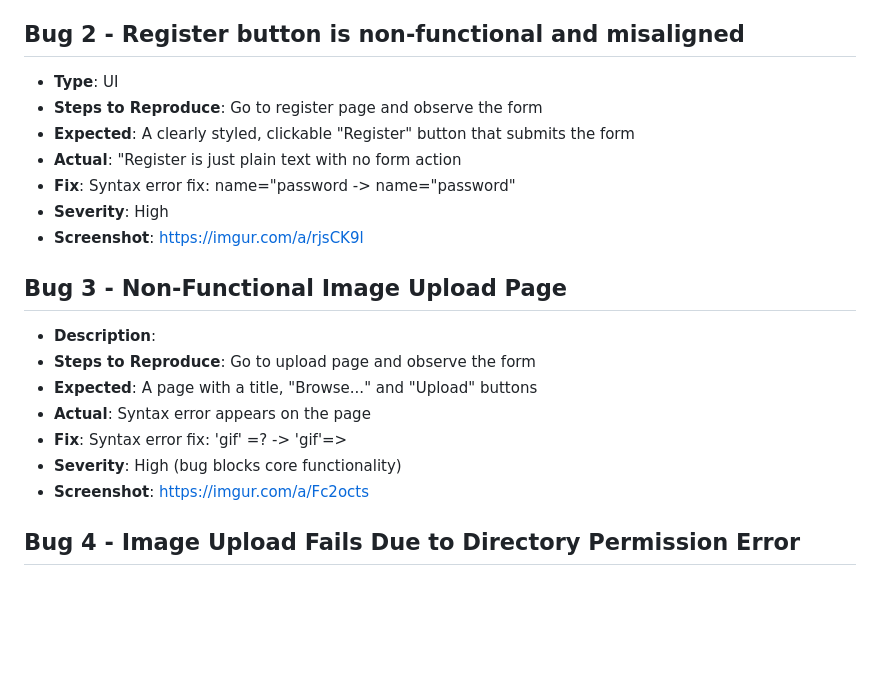
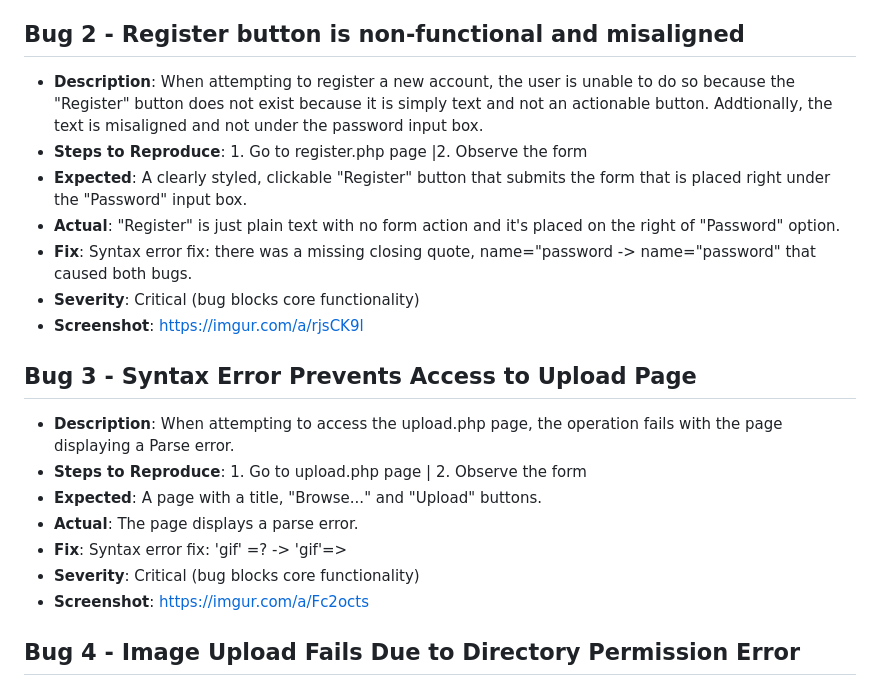
Before and after one commit to jdanielv00/qa-webapp-project, a Markdown page: bug_logs/bugs.md, the part around the change printed below. Drawn GitHub-style; blank space fills up the shorter version.

```diff
--- a/bug_logs/bugs.md
+++ b/bug_logs/bugs.md
@@ -8,21 +8,21 @@
 - **Fix**: Mounted correct ISO and set proper boot order
 
 ## Bug 2 - Register button is non-functional and misaligned
-- **Type**: UI
-- **Steps to Reproduce**: Go to register page and observe the form
-- **Expected**: A clearly styled, clickable "Register" button that submits the form
-- **Actual**: "Register is just plain text with no form action
-- **Fix**: Syntax error fix: name="password -> name="password"
-- **Severity**: High
+- **Description**: When attempting to register a new account, the user is unable to do so because the "Register" button does not exist because it is simply text and not an actionable button. Addtionally, the text is misaligned and not under the password input box.
+- **Steps to Reproduce**: 1. Go to register.php page |2. Observe the form
+- **Expected**: A clearly styled, clickable "Register" button that submits the form that is placed right under the "Password" input box.
+- **Actual**: "Register" is just plain text with no form action and it's placed on the right of "Password" option.
+- **Fix**: Syntax error fix: there was a missing closing quote, name="password -> name="password" that caused both bugs.
+- **Severity**: Critical (bug blocks core functionality)
 - **Screenshot**: https://imgur.com/a/rjsCK9l
 
-## Bug 3 - Non-Functional Image Upload Page
-- **Description**:
-- **Steps to Reproduce**: Go to upload page and observe the form
-- **Expected**: A page with a title, "Browse..." and "Upload" buttons
-- **Actual**: Syntax error appears on the page
+## Bug 3 - Syntax Error Prevents Access to Upload Page
+- **Description**: When attempting to access the upload.php page, the operation fails with the page displaying a Parse error.
+- **Steps to Reproduce**: 1. Go to upload.php page | 2. Observe the form
+- **Expected**: A page with a title, "Browse..." and "Upload" buttons.
+- **Actual**: The page displays a parse error.
 - **Fix**: Syntax error fix: 'gif' =? -> 'gif'=>
-- **Severity**: High (bug blocks core functionality)
+- **Severity**: Critical (bug blocks core functionality)
 - **Screenshot**: https://imgur.com/a/Fc2octs
 
 ## Bug 4 - Image Upload Fails Due to Directory Permission Error
```
Also changed, not shown: other parts of bug_logs/bugs.md (+39 -41 lines).
